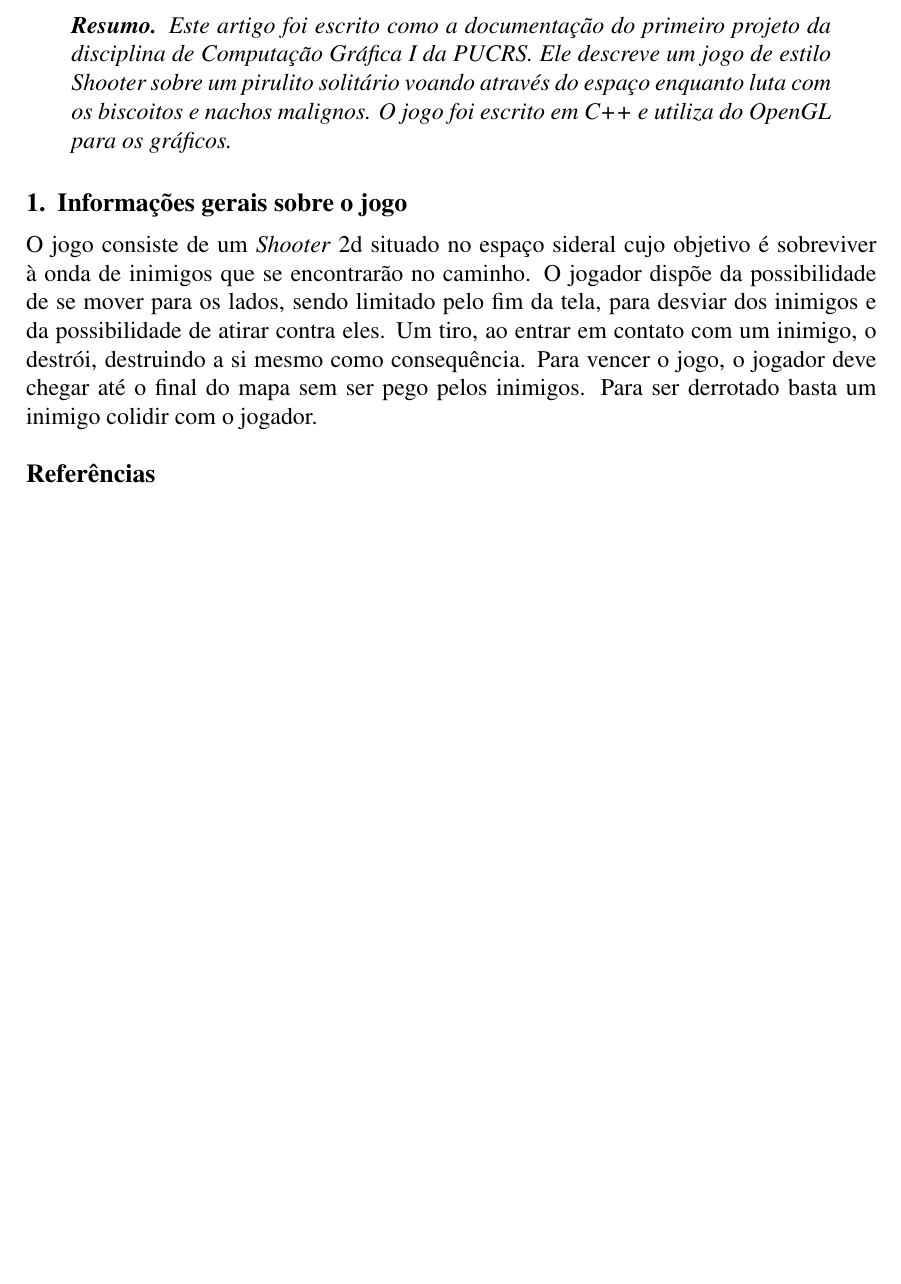
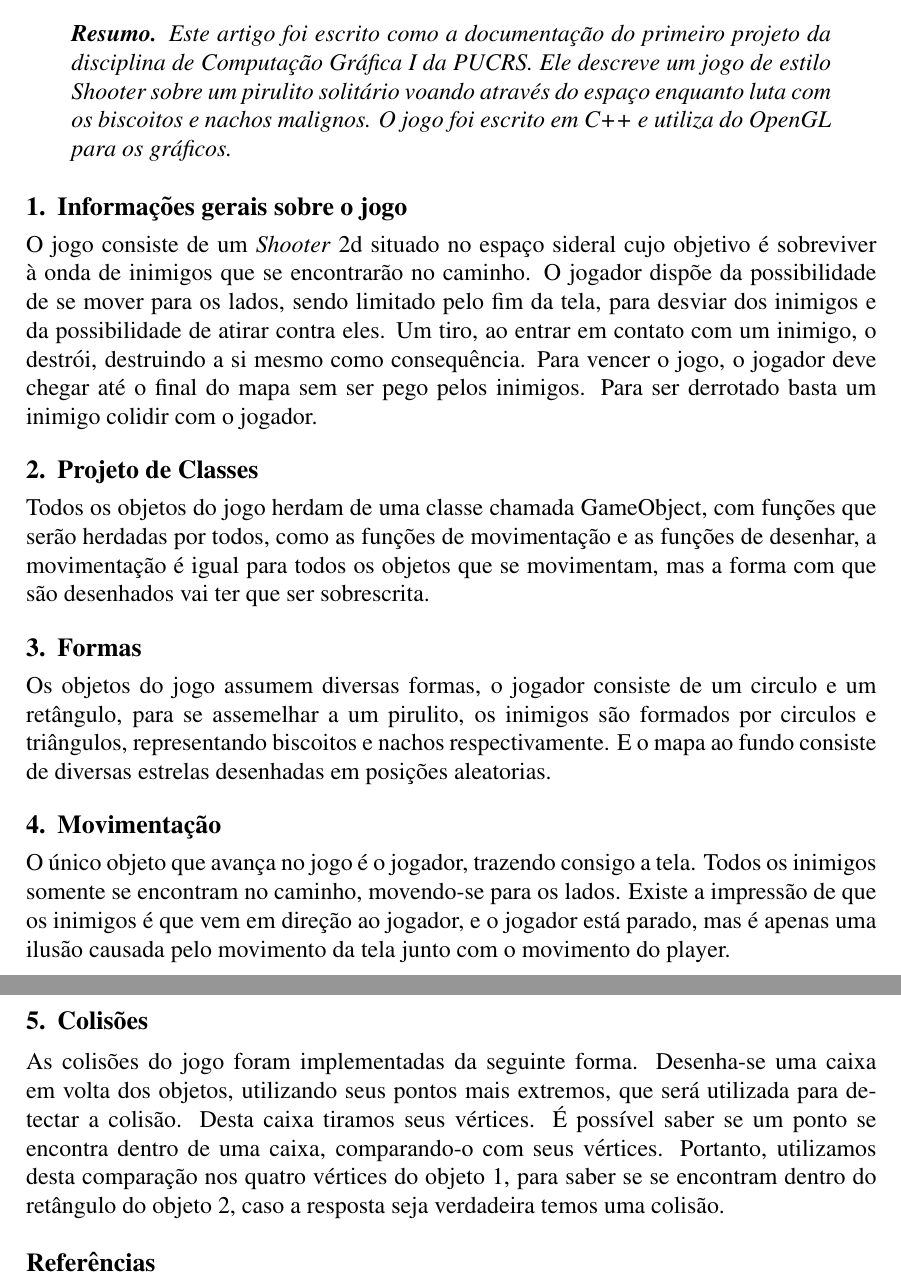
Before and after one commit to PUCRSOpenSource/lollipop-saga, a LaTeX paper (doc/doc.tex): part of the page before the commit and two parts of pages 1 and 2 of 2 after it, the two joined at a grey line, cut so that both start at the same text, the shorter picture padded with empty space. Compiled offline with pdfLaTeX.

Commit message:
finishes minimum viable article

```diff
--- a/doc/doc.tex
+++ b/doc/doc.tex
@@ -26,18 +26,50 @@
 \maketitle
 
 \begin{abstract}
-  This paper was written as the documentation of the first project of the Computer Graphics I class of PUCRS. It describes a shooter type game about a lonely Lollipop ship flying through space while fighting the evil cookies and nachos. The game was written in C++ and uses OpenGL for graphics.
+  This paper was written as the documentation of the first project of the Computer Graphics I class of PUCRS.
+  It describes a shooter type game about a lonely Lollipop ship flying through space while fighting the evil
+  cookies and nachos. The game was written in C++ and uses OpenGL for graphics.
 \end{abstract}
 
 \begin{resumo}
-  Este artigo foi escrito como a documentação do primeiro projeto da disciplina de Computação Gráfica I da PUCRS. Ele descreve um jogo de estilo Shooter sobre um pirulito solitário voando através do espaço enquanto luta com os biscoitos e nachos malignos. O jogo foi escrito em C++ e utiliza do OpenGL para os gráficos.
+  Este artigo foi escrito como a documentação do primeiro projeto da disciplina de Computação Gráfica I da PUCRS.
+  Ele descreve um jogo de estilo Shooter sobre um pirulito solitário voando através do espaço enquanto luta com os
+  biscoitos e nachos malignos. O jogo foi escrito em C++ e utiliza do OpenGL para os gráficos.
 \end{resumo}
-
 
 \section{Informações gerais sobre o jogo}
 
-O jogo consiste de um \emph{Shooter} 2d situado no espaço sideral cujo objetivo é sobreviver à onda de inimigos que se encontrarão no caminho. O jogador dispõe da possibilidade de se mover para os lados, sendo limitado pelo fim da tela, para desviar dos inimigos e da possibilidade de atirar contra eles. Um tiro, ao entrar em contato com um inimigo, o destrói, destruindo a si mesmo como consequência. Para vencer o jogo, o jogador deve chegar até o final do mapa sem ser pego pelos inimigos. Para ser derrotado basta um inimigo colidir com o jogador.
+O jogo consiste de um \emph{Shooter} 2d situado no espaço sideral cujo objetivo é sobreviver à onda de inimigos que
+se encontrarão no caminho. O jogador dispõe da possibilidade de se mover para os lados, sendo limitado pelo fim da tela,
+para desviar dos inimigos e da possibilidade de atirar contra eles. Um tiro, ao entrar em contato com um inimigo,
+o destrói, destruindo a si mesmo como consequência. Para vencer o jogo, o jogador deve chegar até o final do mapa
+sem ser pego pelos inimigos. Para ser derrotado basta um inimigo colidir com o jogador.
 
+\section{Projeto de Classes}
+
+Todos os objetos do jogo herdam de uma classe chamada GameObject, com funções que serão herdadas por todos, como as
+funções de movimentação e as funções de desenhar, a movimentação é igual para todos os objetos que se movimentam, mas
+a forma com que são desenhados vai ter que ser sobrescrita.
+
+\section{Formas}
+
+Os objetos do jogo assumem diversas formas, o jogador consiste de um circulo e um retângulo, para se assemelhar a um
+pirulito, os inimigos são formados por circulos e triângulos, representando biscoitos e nachos respectivamente. E o
+mapa ao fundo consiste de diversas estrelas desenhadas em posições aleatorias.
+
+\section{Movimentação}
+
+O único objeto que avança no jogo é o jogador, trazendo consigo a tela. Todos os inimigos somente se encontram no
+caminho, movendo-se para os lados. Existe a impressão de que os inimigos é que vem em direção ao jogador, e o jogador
+está parado, mas é apenas uma ilusão causada pelo movimento da tela junto com o movimento do player.
+
+\section{Colisões}
+
+As colisões do jogo foram implementadas da seguinte forma. Desenha-se uma caixa em volta dos objetos, utilizando
+seus pontos mais extremos, que será utilizada para detectar a colisão. Desta caixa tiramos seus vértices. É possível
+saber se um ponto se encontra dentro de uma caixa, comparando-o com seus vértices. Portanto, utilizamos desta comparação
+nos quatro vértices do objeto 1, para saber se se encontram dentro do retângulo do objeto 2, caso a resposta seja
+verdadeira temos uma colisão.
 
 \bibliographystyle{sbc}
 \bibliography{doc}
```
